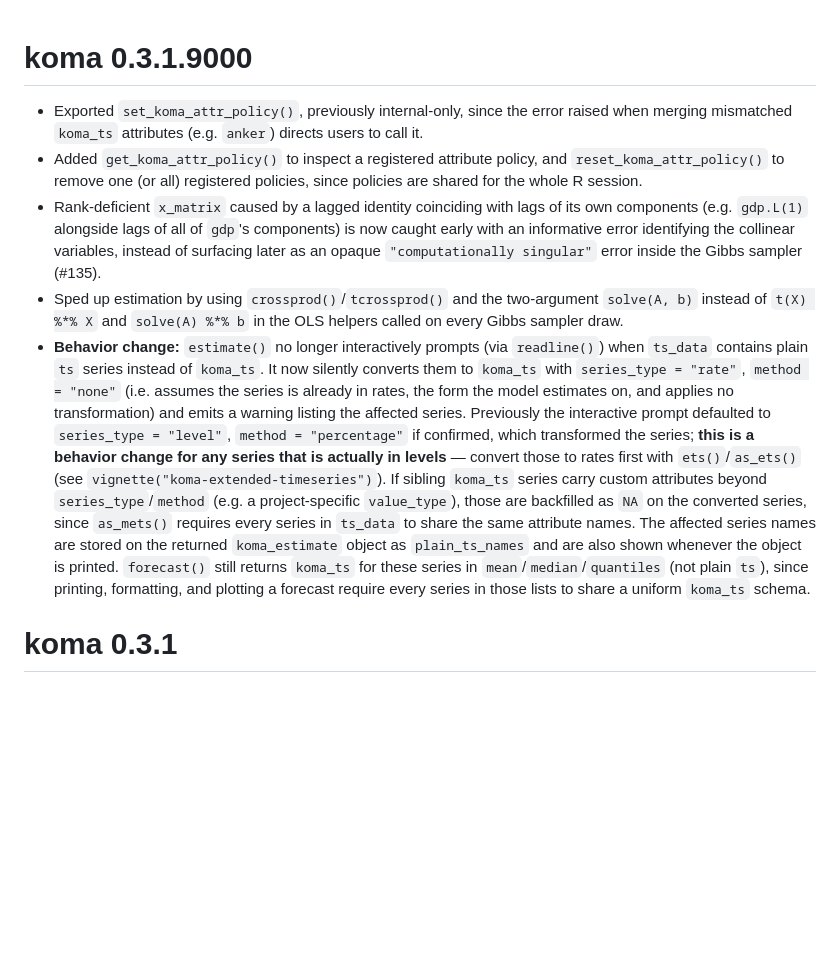
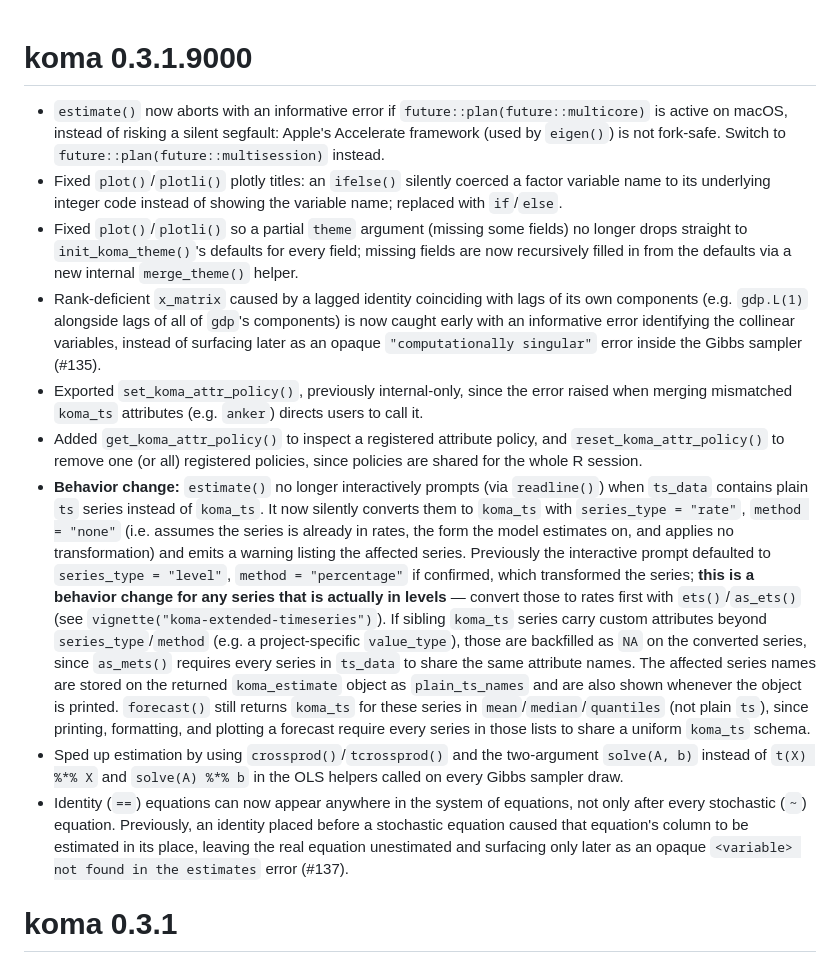
Before and after one commit to TimothyMerlin/koma, a Markdown page: NEWS.md, the part around the change. Rendered like a GitHub page; blank space fills up the shorter version.

Commit message:
docs(news): add entries for recent fixes

```diff
--- a/NEWS.md
+++ b/NEWS.md
@@ -1,10 +1,14 @@
 # koma 0.3.1.9000
 
+* `estimate()` now aborts with an informative error if `future::plan(future::multicore)` is active on macOS, instead of risking a silent segfault: Apple's Accelerate framework (used by `eigen()`) is not fork-safe. Switch to `future::plan(future::multisession)` instead.
+* Fixed `plot()`/`plotli()` plotly titles: an `ifelse()` silently coerced a factor variable name to its underlying integer code instead of showing the variable name; replaced with `if`/`else`.
+* Fixed `plot()`/`plotli()` so a partial `theme` argument (missing some fields) no longer drops straight to `init_koma_theme()`'s defaults for every field; missing fields are now recursively filled in from the defaults via a new internal `merge_theme()` helper.
+* Rank-deficient `x_matrix` caused by a lagged identity coinciding with lags of its own components (e.g. `gdp.L(1)` alongside lags of all of `gdp`'s components) is now caught early with an informative error identifying the collinear variables, instead of surfacing later as an opaque `"computationally singular"` error inside the Gibbs sampler (#135).
 * Exported `set_koma_attr_policy()`, previously internal-only, since the error raised when merging mismatched `koma_ts` attributes (e.g. `anker`) directs users to call it.
 * Added `get_koma_attr_policy()` to inspect a registered attribute policy, and `reset_koma_attr_policy()` to remove one (or all) registered policies, since policies are shared for the whole R session.
-* Rank-deficient `x_matrix` caused by a lagged identity coinciding with lags of its own components (e.g. `gdp.L(1)` alongside lags of all of `gdp`'s components) is now caught early with an informative error identifying the collinear variables, instead of surfacing later as an opaque `"computationally singular"` error inside the Gibbs sampler (#135).
+* **Behavior change:** `estimate()` no longer interactively prompts (via `readline()`) when `ts_data` contains plain `ts` series instead of `koma_ts`. It now silently converts them to `koma_ts` with `series_type = "rate"`, `method = "none"` (i.e. assumes the series is already in rates, the form the model estimates on, and applies no transformation) and emits a warning listing the affected series. Previously the interactive prompt defaulted to `series_type = "level"`, `method = "percentage"` if confirmed, which transformed the series; **this is a behavior change for any series that is actually in levels** — convert those to rates first with `ets()`/`as_ets()` (see `vignette("koma-extended-timeseries")`). If sibling `koma_ts` series carry custom attributes beyond `series_type`/`method` (e.g. a project-specific `value_type`), those are backfilled as `NA` on the converted series, since `as_mets()` requires every series in `ts_data` to share the same attribute names. The affected series names are stored on the returned `koma_estimate` object as `plain_ts_names` and are also shown whenever the object is printed. `forecast()` still returns `koma_ts` for these series in `mean`/`median`/`quantiles` (not plain `ts`), since printing, formatting, and plotting a forecast require every series in those lists to share a uniform `koma_ts` schema.
 * Sped up estimation by using `crossprod()`/`tcrossprod()` and the two-argument `solve(A, b)` instead of `t(X) %*% X` and `solve(A) %*% b` in the OLS helpers called on every Gibbs sampler draw.
-* **Behavior change:** `estimate()` no longer interactively prompts (via `readline()`) when `ts_data` contains plain `ts` series instead of `koma_ts`. It now silently converts them to `koma_ts` with `series_type = "rate"`, `method = "none"` (i.e. assumes the series is already in rates, the form the model estimates on, and applies no transformation) and emits a warning listing the affected series. Previously the interactive prompt defaulted to `series_type = "level"`, `method = "percentage"` if confirmed, which transformed the series; **this is a behavior change for any series that is actually in levels** — convert those to rates first with `ets()`/`as_ets()` (see `vignette("koma-extended-timeseries")`). If sibling `koma_ts` series carry custom attributes beyond `series_type`/`method` (e.g. a project-specific `value_type`), those are backfilled as `NA` on the converted series, since `as_mets()` requires every series in `ts_data` to share the same attribute names. The affected series names are stored on the returned `koma_estimate` object as `plain_ts_names` and are also shown whenever the object is printed. `forecast()` still returns `koma_ts` for these series in `mean`/`median`/`quantiles` (not plain `ts`), since printing, formatting, and plotting a forecast require every series in those lists to share a uniform `koma_ts` schema.
+* Identity (`==`) equations can now appear anywhere in the system of equations, not only after every stochastic (`~`) equation. Previously, an identity placed before a stochastic equation caused that equation's column to be estimated in its place, leaving the real equation unestimated and surfacing only later as an opaque `<variable> not found in the estimates` error (#137).
 
 # koma 0.3.1
 
```
